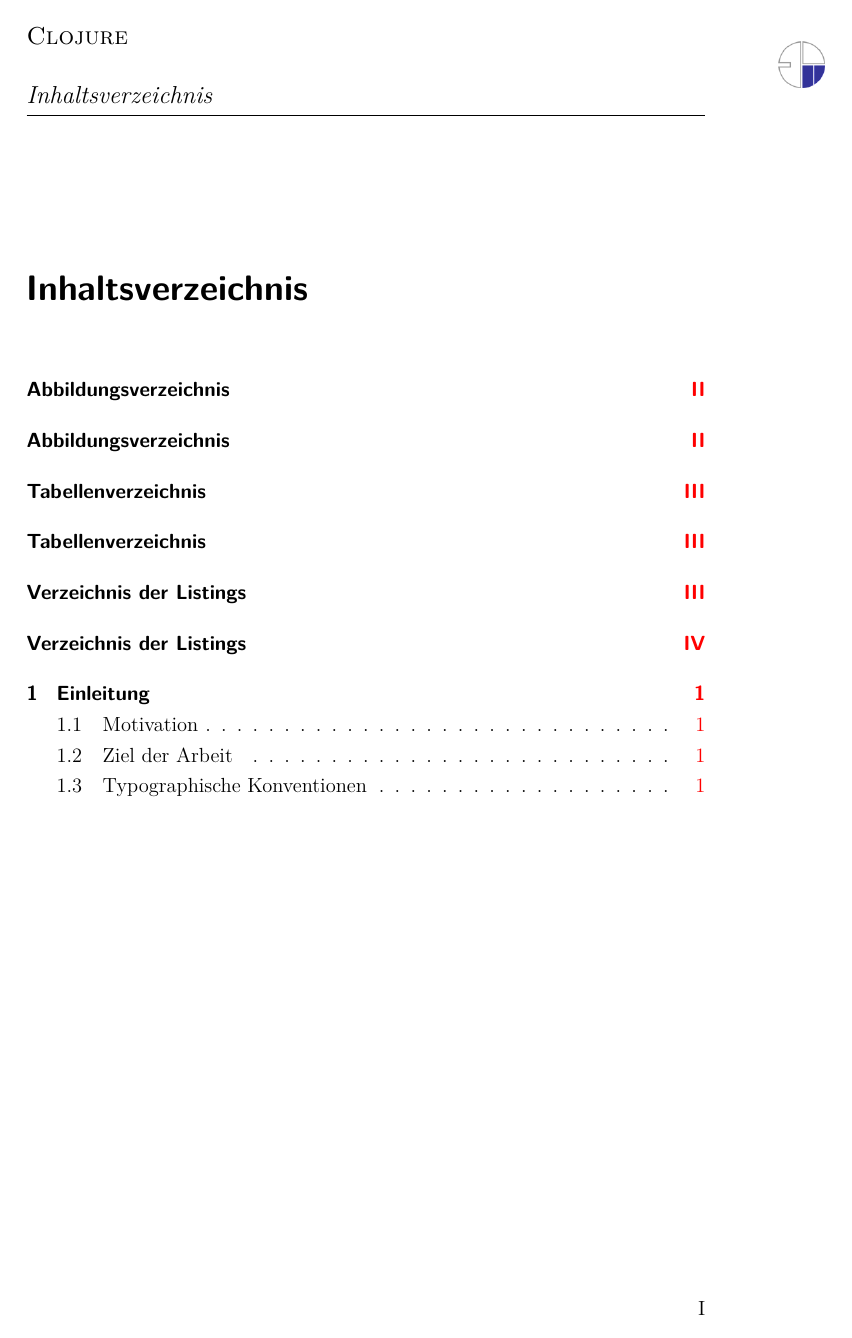
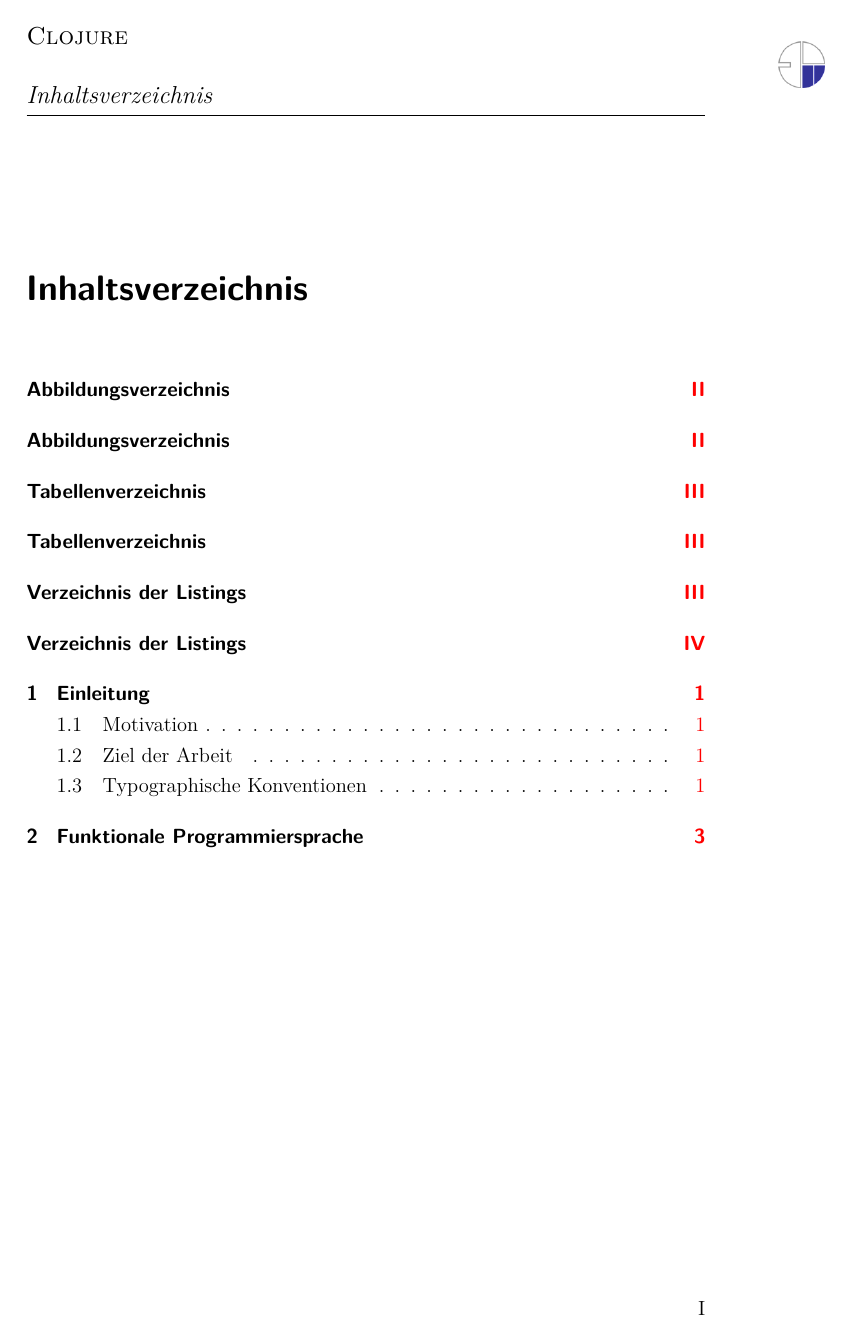
Before and after one commit to munen/hft_seminar_2, a LaTeX document (latex/paper.tex, which reads latex/Inhalt.tex): page 2 of 9 before the commit and page 2 of 10 after it. The pictures show the PDF file latex/paper.pdf that the author committed with the source.

Commit message:
Add skeleton for chapters

```diff
--- a/latex/Inhalt.tex
+++ b/latex/Inhalt.tex
@@ -1,2 +1,8 @@
 \include{Inhalt/Einleitung}
+\include{Inhalt/FunktionaleProgrammiersprache}
+\include{Inhalt/LISP}
+\include{Inhalt/ClojureIstDynamisch}
+\include{Inhalt/ProgrammierspracheInDerJVM}
+\include{Inhalt/Probleme}
+\include{Inhalt/Zusammenfassung}
 %\include{Inhalt/Fazit}
```
Also changed, not shown: latex/Inhalt/FunktionaleProgrammiersprache.tex (added, +1 -0 lines), latex/Inhalt/ClojureIstDynamisch.tex (added), latex/Inhalt/LISP.tex (added), latex/Inhalt/Probleme.tex (added), latex/Inhalt/ProgrammierspracheInDerJVM.tex (added), latex/Inhalt/Zusammenfassung.tex (added), latex/paper.pdf.
